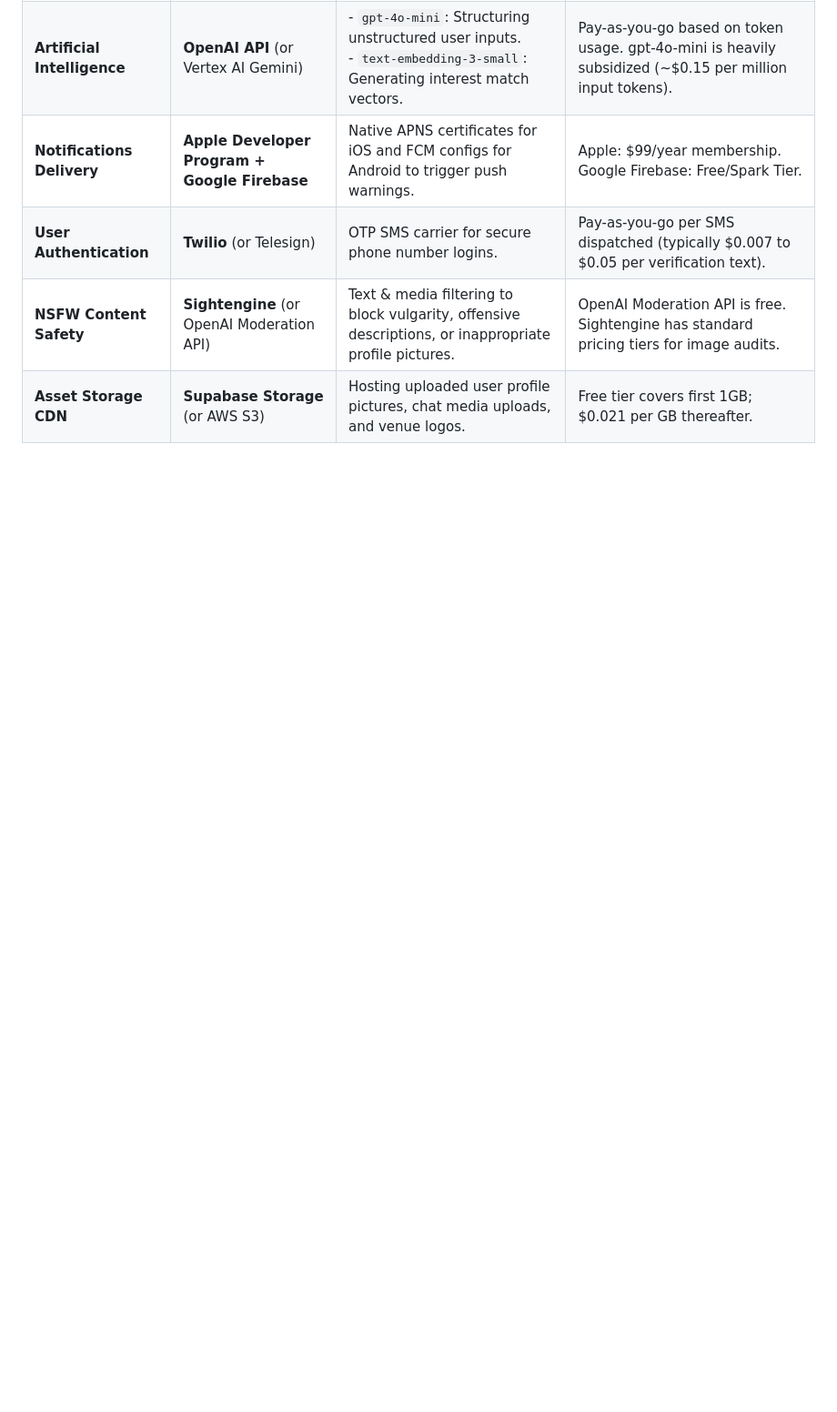
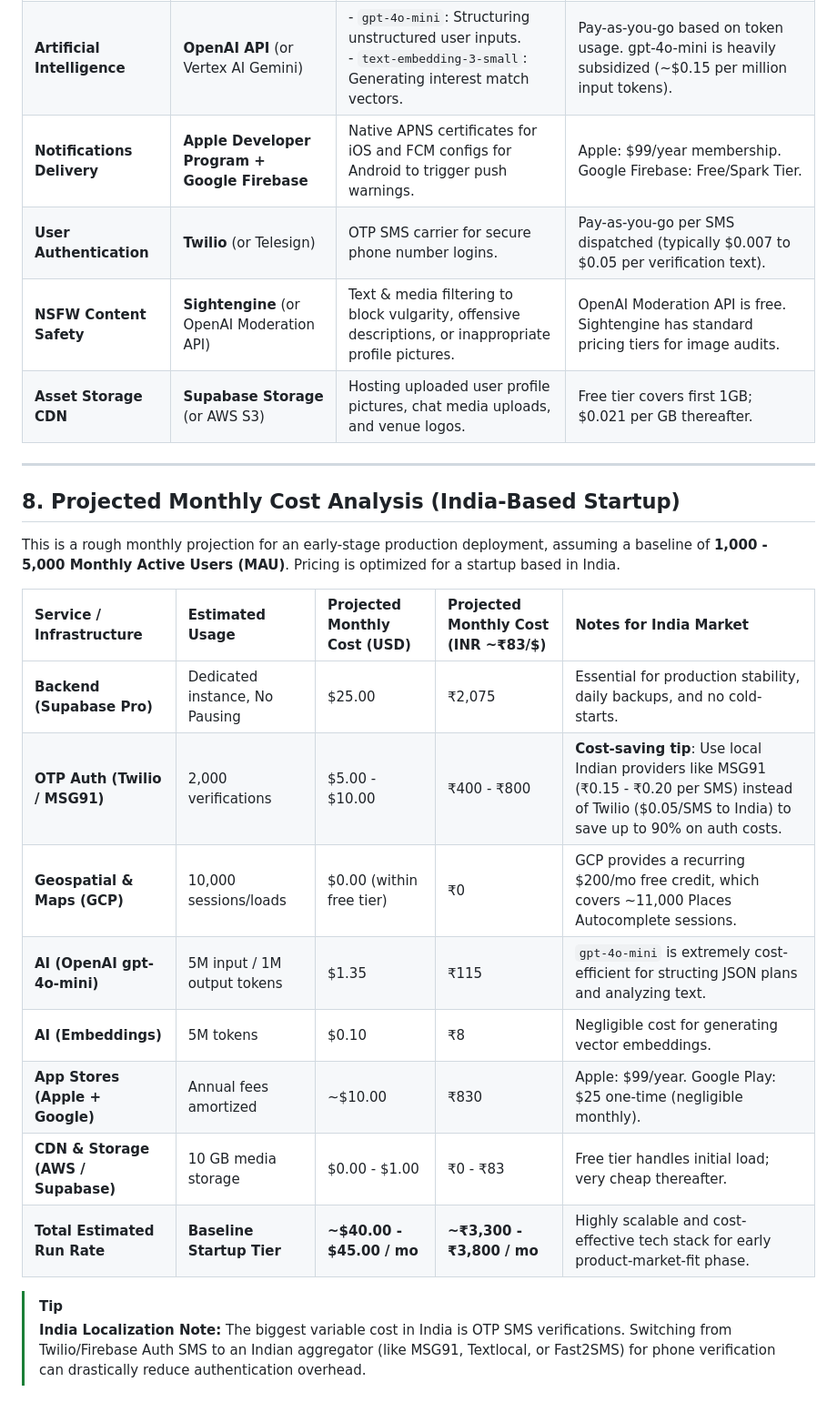
Before and after one commit to GCK-6610/Along, a Markdown page: docs/02_Tech_Stack_Research.md, the part around the change. Shown at 91% size. GitHub-like rendering; blank space fills up the shorter version.

Commit message:
docs: add monthly cost analysis for India-based startup

```diff
--- a/docs/02_Tech_Stack_Research.md
+++ b/docs/02_Tech_Stack_Research.md
@@ -195,3 +195,23 @@ To deploy Along in production, the engineering team must configure and provision
 | **User Authentication** | **Twilio** (or Telesign) | OTP SMS carrier for secure phone number logins. | Pay-as-you-go per SMS dispatched (typically $0.007 to $0.05 per verification text). |
 | **NSFW Content Safety** | **Sightengine** (or OpenAI Moderation API) | Text & media filtering to block vulgarity, offensive descriptions, or inappropriate profile pictures. | OpenAI Moderation API is free. Sightengine has standard pricing tiers for image audits. |
 | **Asset Storage CDN** | **Supabase Storage** (or AWS S3) | Hosting uploaded user profile pictures, chat media uploads, and venue logos. | Free tier covers first 1GB; $0.021 per GB thereafter. |
+
+---
+
+## 8. Projected Monthly Cost Analysis (India-Based Startup)
+
+This is a rough monthly projection for an early-stage production deployment, assuming a baseline of **1,000 - 5,000 Monthly Active Users (MAU)**. Pricing is optimized for a startup based in India.
+
+| Service / Infrastructure | Estimated Usage | Projected Monthly Cost (USD) | Projected Monthly Cost (INR ~₹83/$) | Notes for India Market |
+| :--- | :--- | :--- | :--- | :--- |
+| **Backend (Supabase Pro)** | Dedicated instance, No Pausing | $25.00 | ₹2,075 | Essential for production stability, daily backups, and no cold-starts. |
+| **OTP Auth (Twilio / MSG91)** | 2,000 verifications | $5.00 - $10.00 | ₹400 - ₹800 | **Cost-saving tip**: Use local Indian providers like MSG91 (₹0.15 - ₹0.20 per SMS) instead of Twilio ($0.05/SMS to India) to save up to 90% on auth costs. |
+| **Geospatial & Maps (GCP)** | 10,000 sessions/loads | $0.00 (within free tier) | ₹0 | GCP provides a recurring $200/mo free credit, which covers ~11,000 Places Autocomplete sessions. |
+| **AI (OpenAI gpt-4o-mini)** | 5M input / 1M output tokens | $1.35 | ₹115 | `gpt-4o-mini` is extremely cost-efficient for structing JSON plans and analyzing text. |
+| **AI (Embeddings)** | 5M tokens | $0.10 | ₹8 | Negligible cost for generating vector embeddings. |
+| **App Stores (Apple + Google)** | Annual fees amortized | ~$10.00 | ₹830 | Apple: $99/year. Google Play: $25 one-time (negligible monthly). |
+| **CDN & Storage (AWS / Supabase)**| 10 GB media storage | $0.00 - $1.00 | ₹0 - ₹83 | Free tier handles initial load; very cheap thereafter. |
+| **Total Estimated Run Rate** | **Baseline Startup Tier** | **~$40.00 - $45.00 / mo** | **~₹3,300 - ₹3,800 / mo** | Highly scalable and cost-effective tech stack for early product-market-fit phase. |
+
+> [!TIP]
+> **India Localization Note:** The biggest variable cost in India is OTP SMS verifications. Switching from Twilio/Firebase Auth SMS to an Indian aggregator (like MSG91, Textlocal, or Fast2SMS) for phone verification can drastically reduce authentication overhead.
```
